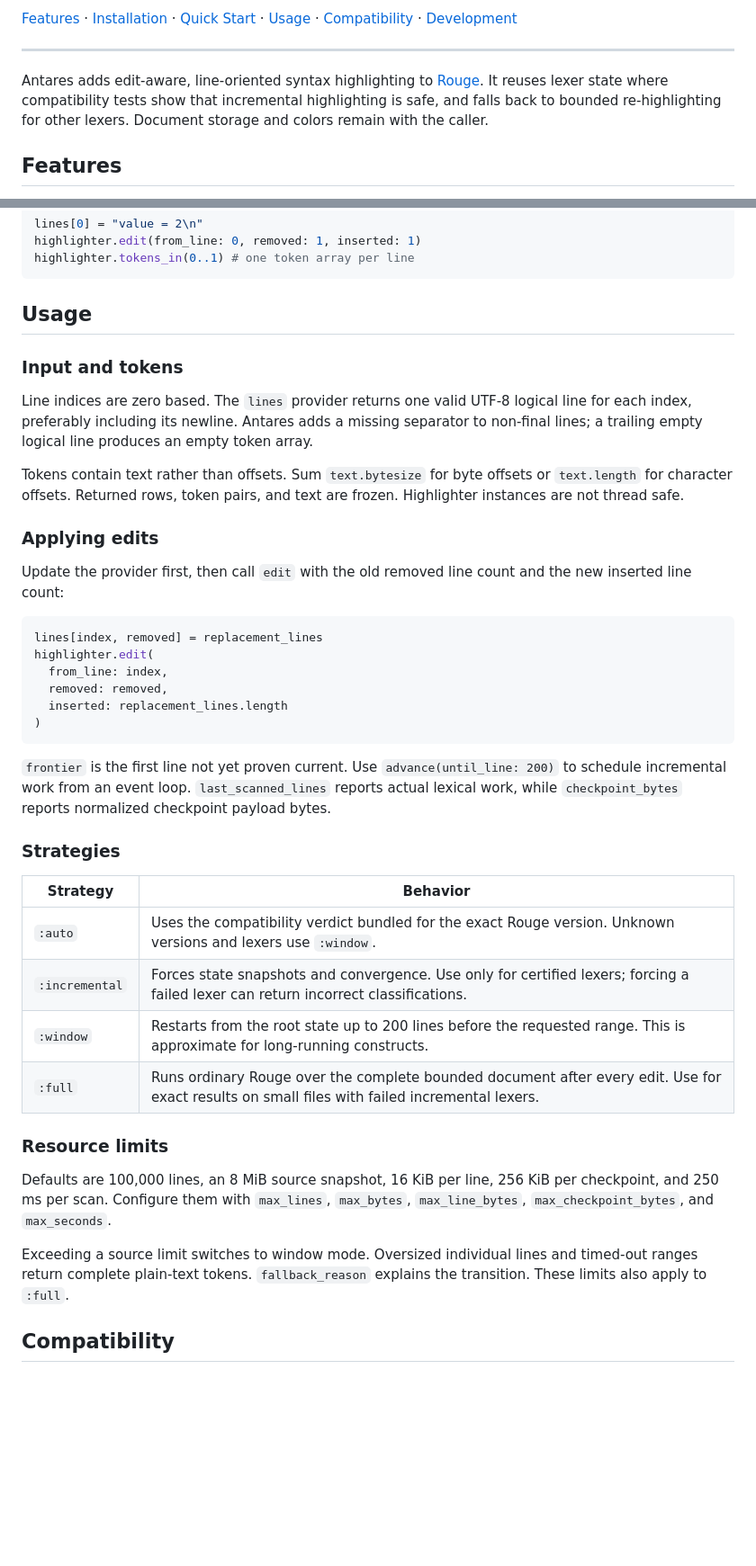
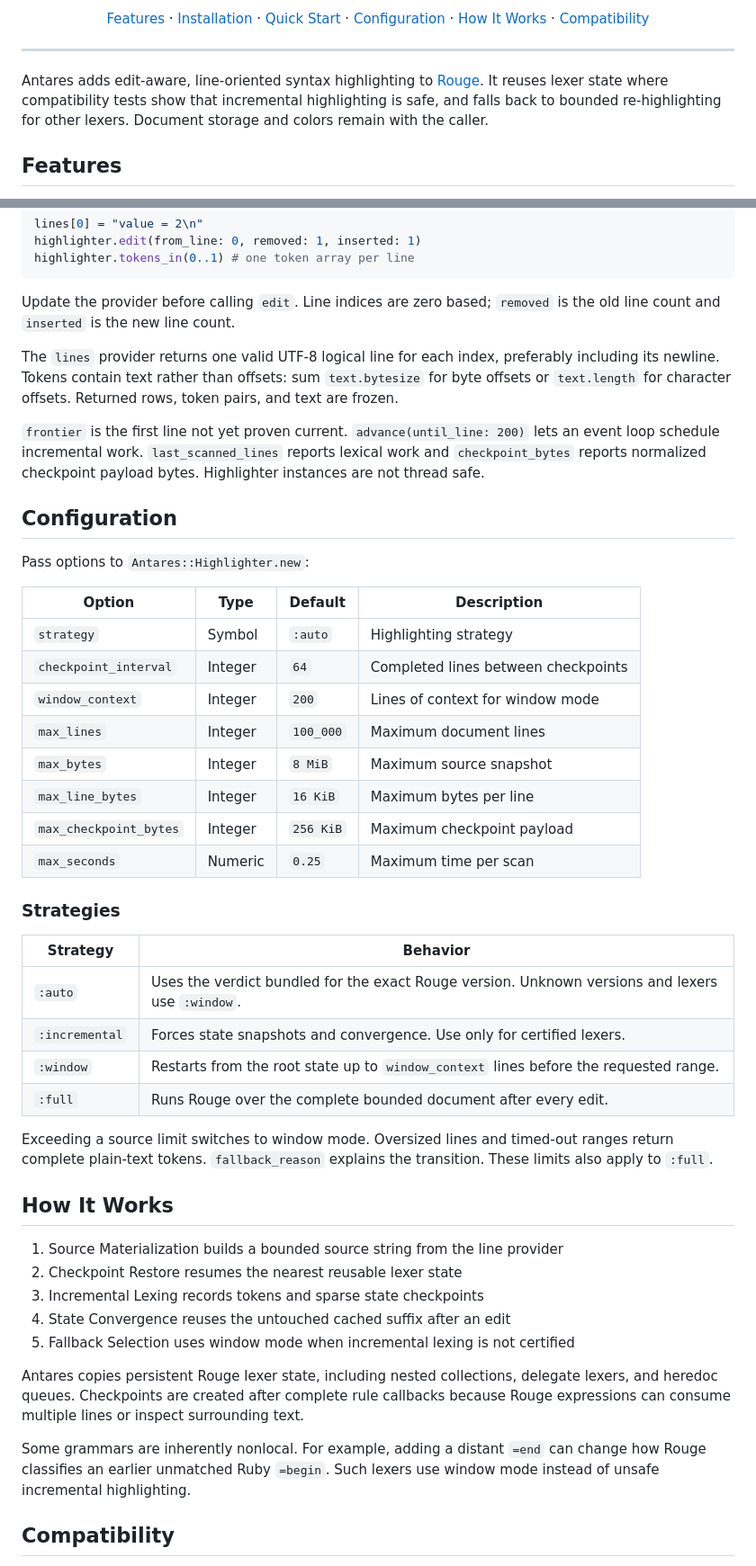
Before and after one commit to rubifex/registrum, a Markdown page: README.md, 2 parts joined by grey strips. Shown at 90% size. GitHub-like rendering; blank space fills up the shorter version.

Commit message:
docs: align README presentation

````diff
--- a/README.md
+++ b/README.md
@@ -8,13 +12,16 @@ Incremental syntax highlighting for Rouge, with measured per-lexer compatibility
 
-[Features](#features) · [Installation](#installation) · [Quick Start](#quick-start) · [Usage](#usage) · [Compatibility](#compatibility) · [Development](#development)
+<p align="center">
+  <a href="#features">Features</a> ·
+  <a href="#installation">Installation</a> ·
+  <a href="#quick-start">Quick Start</a> ·
+  <a href="#configuration">Configuration</a> ·
+  <a href="#how-it-works">How It Works</a> ·
+  <a href="#compatibility">Compatibility</a>
+</p>
 
 ---
 
-Antares adds edit-aware, line-oriented syntax highlighting to
-[Rouge](https://github.com/rouge-ruby/rouge). It reuses lexer state where
-compatibility tests show that incremental highlighting is safe, and falls back
-to bounded re-highlighting for other lexers. Document storage and colors remain
-with the caller.
+Antares adds edit-aware, line-oriented syntax highlighting to [Rouge](https://github.com/rouge-ruby/rouge). It reuses lexer state where compatibility tests show that incremental highlighting is safe, and falls back to bounded re-highlighting for other lexers. Document storage and colors remain with the caller.
 
 ## Features
 
@@ -58,56 +76,67 @@ highlighter.edit(from_line: 0, removed: 1, inserted: 1)
 highlighter.tokens_in(0..1) # one token array per line
 ```
 
-## Usage
+Update the provider before calling `edit`. Line indices are zero based;
+`removed` is the old line count and `inserted` is the new line count.
 
-### Input and tokens
+The `lines` provider returns one valid UTF-8 logical line for each index,
+preferably including its newline. Tokens contain text rather than offsets: sum
+`text.bytesize` for byte offsets or `text.length` for character offsets.
+Returned rows, token pairs, and text are frozen.
 
-Line indices are zero based. The `lines` provider returns one valid UTF-8
-logical line for each index, preferably including its newline. Antares adds a
-missing separator to non-final lines; a trailing empty logical line produces an
-empty token array.
+`frontier` is the first line not yet proven current.
+`advance(until_line: 200)` lets an event loop schedule incremental work.
+`last_scanned_lines` reports lexical work and `checkpoint_bytes` reports
+normalized checkpoint payload bytes. Highlighter instances are not thread safe.
 
-Tokens contain text rather than offsets. Sum `text.bytesize` for byte offsets or
-`text.length` for character offsets. Returned rows, token pairs, and text are
-frozen. Highlighter instances are not thread safe.
+## Configuration
 
-### Applying edits
+<a name="configuration"></a>
 
-Update the provider first, then call `edit` with the old removed line count and
-the new inserted line count:
+Pass options to `Antares::Highlighter.new`:
 
-```ruby
-lines[index, removed] = replacement_lines
-highlighter.edit(
-  from_line: index,
-  removed: removed,
-  inserted: replacement_lines.length
-)
-```
-
-`frontier` is the first line not yet proven current. Use
-`advance(until_line: 200)` to schedule incremental work from an event loop.
-`last_scanned_lines` reports actual lexical work, while `checkpoint_bytes`
-reports normalized checkpoint payload bytes.
+| Option | Type | Default | Description |
+|--------|------|---------|-------------|
+| `strategy` | Symbol | `:auto` | Highlighting strategy |
+| `checkpoint_interval` | Integer | `64` | Completed lines between checkpoints |
+| `window_context` | Integer | `200` | Lines of context for window mode |
+| `max_lines` | Integer | `100_000` | Maximum document lines |
+| `max_bytes` | Integer | `8 MiB` | Maximum source snapshot |
+| `max_line_bytes` | Integer | `16 KiB` | Maximum bytes per line |
+| `max_checkpoint_bytes` | Integer | `256 KiB` | Maximum checkpoint payload |
+| `max_seconds` | Numeric | `0.25` | Maximum time per scan |
 
 ### Strategies
 
 | Strategy | Behavior |
-|---|---|
-| `:auto` | Uses the compatibility verdict bundled for the exact Rouge version. Unknown versions and lexers use `:window`. |
-| `:incremental` | Forces state snapshots and convergence. Use only for certified lexers; forcing a failed lexer can return incorrect classifications. |
-| `:window` | Restarts from the root state up to 200 lines before the requested range. This is approximate for long-running constructs. |
-| `:full` | Runs ordinary Rouge over the complete bounded document after every edit. Use for exact results on small files with failed incremental lexers. |
+|----------|----------|
+| `:auto` | Uses the verdict bundled for the exact Rouge version. Unknown versions and lexers use `:window`. |
+| `:incremental` | Forces state snapshots and convergence. Use only for certified lexers. |
+| `:window` | Restarts from the root state up to `window_context` lines before the requested range. |
+| `:full` | Runs Rouge over the complete bounded document after every edit. |
 
-### Resource limits
+Exceeding a source limit switches to window mode. Oversized lines and timed-out
+ranges return complete plain-text tokens. `fallback_reason` explains the
+transition. These limits also apply to `:full`.
 
-Defaults are 100,000 lines, an 8 MiB source snapshot, 16 KiB per line, 256 KiB
-per checkpoint, and 250 ms per scan. Configure them with `max_lines`,
-`max_bytes`, `max_line_bytes`, `max_checkpoint_bytes`, and `max_seconds`.
+## How It Works
 
-Exceeding a source limit switches to window mode. Oversized individual lines and
-timed-out ranges return complete plain-text tokens. `fallback_reason` explains
-the transition. These limits also apply to `:full`.
+<a name="how-it-works"></a>
+
+1. Source Materialization builds a bounded source string from the line provider
+2. Checkpoint Restore resumes the nearest reusable lexer state
+3. Incremental Lexing records tokens and sparse state checkpoints
+4. State Convergence reuses the untouched cached suffix after an edit
+5. Fallback Selection uses window mode when incremental lexing is not certified
+
+Antares copies persistent Rouge lexer state, including nested collections,
+delegate lexers, and heredoc queues. Checkpoints are created after complete rule
+callbacks because Rouge expressions can consume multiple lines or inspect
+surrounding text.
+
+Some grammars are inherently nonlocal. For example, adding a distant `=end` can
+change how Rouge classifies an earlier unmatched Ruby `=begin`. Such lexers use
+window mode instead of unsafe incremental highlighting.
 
 ## Compatibility
 
````
Also changed, not shown: other parts of README.md (+48 -59 lines).
